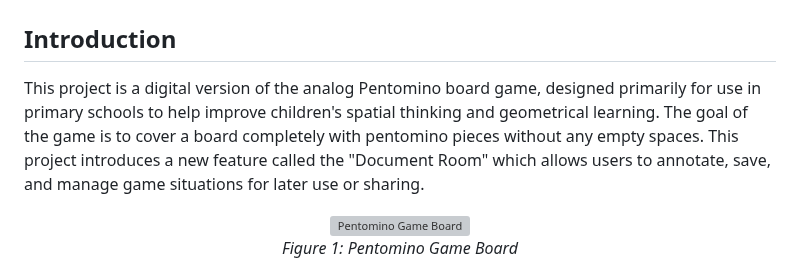
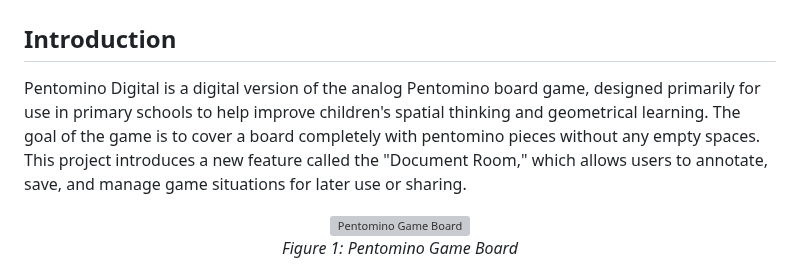
Before and after one commit to AhmadUPB/pentomino_dr, a Markdown page: README.md, the part around the change. Rendered like a GitHub page; grey boxes are pictures that could not be loaded.

```diff
--- a/README.md
+++ b/README.md
@@ -1,7 +1,7 @@
 # Conceptualization and Implementation of a Document Room for a Digital Pentomino Game
 
 ## Introduction
-This project is a digital version of the analog Pentomino board game, designed primarily for use in primary schools to help improve children's spatial thinking and geometrical learning. The goal of the game is to cover a board completely with pentomino pieces without any empty spaces. This project introduces a new feature called the "Document Room" which allows users to annotate, save, and manage game situations for later use or sharing.
+Pentomino Digital is a digital version of the analog Pentomino board game, designed primarily for use in primary schools to help improve children's spatial thinking and geometrical learning. The goal of the game is to cover a board completely with pentomino pieces without any empty spaces. This project introduces a new feature called the "Document Room," which allows users to annotate, save, and manage game situations for later use or sharing.
 
 <div align="center">
   <img src="https://github.com/AhmadUPB/pentomino_dr/blob/main/appinfo/game.png" alt="Pentomino Game Board"  style="width: 60%; margin: 20px;">
```
